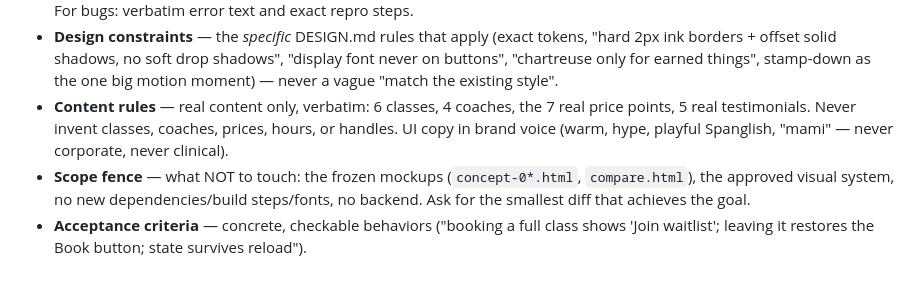
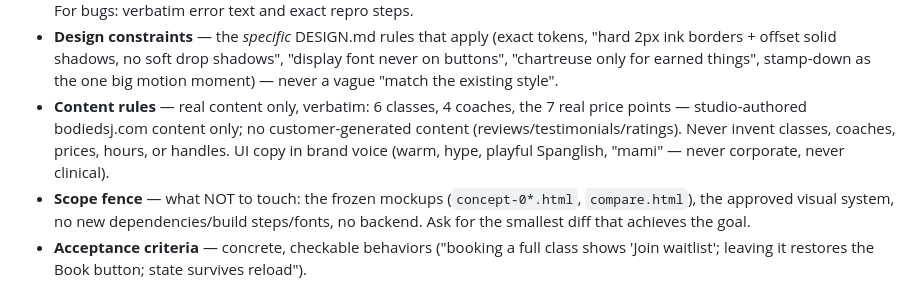
Before and after one commit to vishnuumanikandan/bodied-app-concepts, a Markdown page: CLAUDE-PROJECT-PROMPT.md, the part around the change. Drawn GitHub-style.

Commit message:
docs: content-rules bullet carries the studio-authored-only law
The prompt-writing guide still told future prompts to ship "5 real
testimonials" — it would have pushed the next change to re-add them.

Co-Authored-By: Claude Opus 5 (1M context) <noreply@anthropic.com>
Claude-Session: https://claude.ai/code/session_01EmP6RJ9rzRrSoyLQ25WMWB

```diff
--- a/CLAUDE-PROJECT-PROMPT.md
+++ b/CLAUDE-PROJECT-PROMPT.md
@@ -51,9 +51,10 @@ Include, in roughly this order:
   never on buttons", "chartreuse only for earned things", stamp-down as the one big
   motion moment) — never a vague "match the existing style".
 - **Content rules** — real content only, verbatim: 6 classes, 4 coaches,
-  the 7 real price points, 5 real testimonials. Never invent classes, coaches, prices,
-  hours, or handles. UI copy in brand voice (warm, hype, playful Spanglish, "mami" —
-  never corporate, never clinical).
+  the 7 real price points — studio-authored bodiedsj.com content only; no
+  customer-generated content (reviews/testimonials/ratings). Never invent classes,
+  coaches, prices, hours, or handles. UI copy in brand voice (warm, hype, playful
+  Spanglish, "mami" — never corporate, never clinical).
 - **Scope fence** — what NOT to touch: the frozen mockups (`concept-0*.html`,
   `compare.html`), the approved visual system, no new dependencies/build steps/fonts,
   no backend. Ask for the smallest diff that achieves the goal.
```
